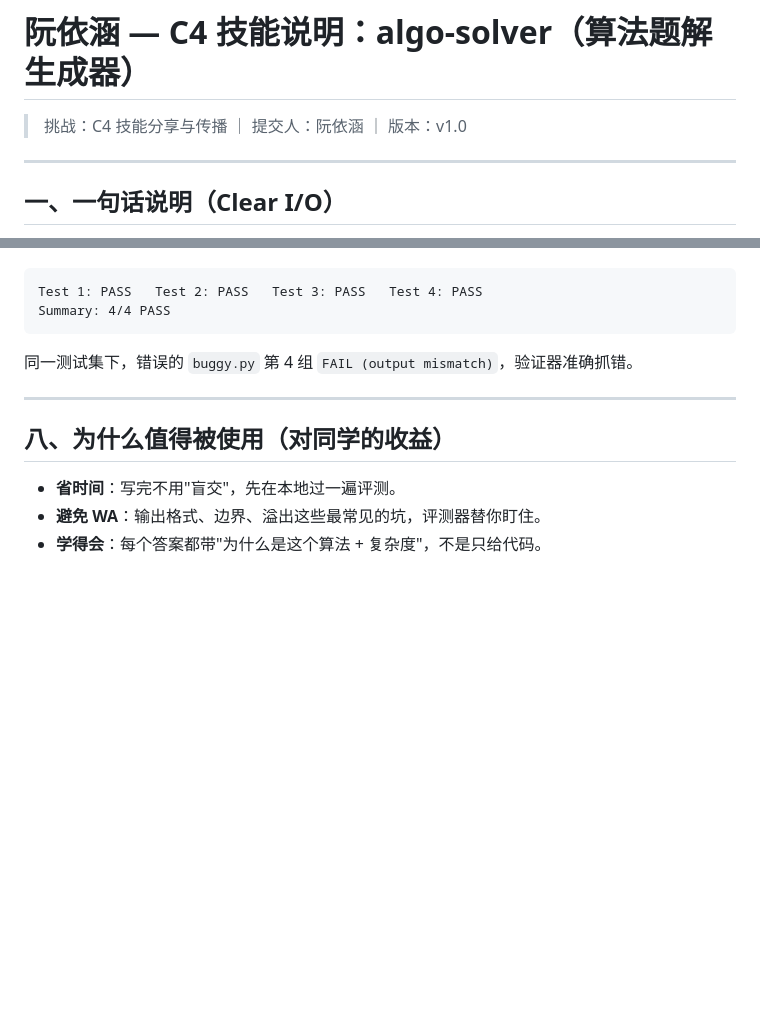
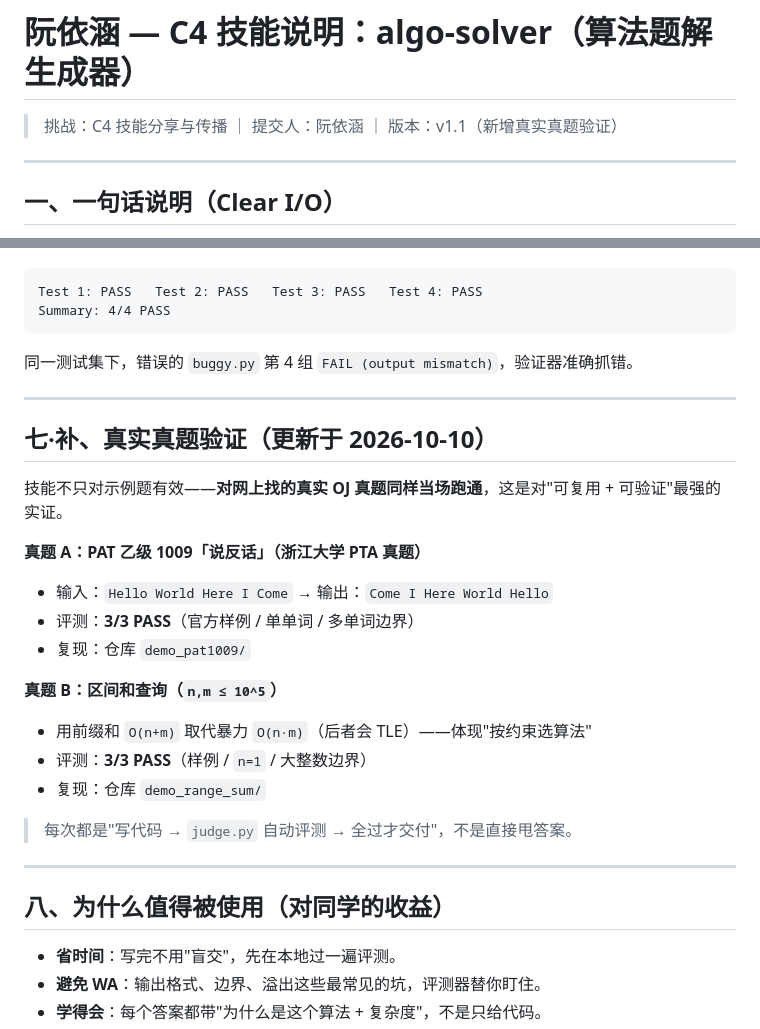
Before and after one commit to yihan110/yihan110, a Markdown page: C4_algo-solver/阮依涵_C4_skill说明.md, 2 parts joined by grey strips. GitHub-like rendering; blank space fills up the shorter version.

```diff
--- a/C4_algo-solver/阮依涵_C4_skill说明.md
+++ b/C4_algo-solver/阮依涵_C4_skill说明.md
@@ -1,6 +1,6 @@
 # 阮依涵 — C4 技能说明：algo-solver（算法题解生成器）
 
-> 挑战：C4 技能分享与传播 ｜ 提交人：阮依涵 ｜ 版本：v1.0
+> 挑战：C4 技能分享与传播 ｜ 提交人：阮依涵 ｜ 版本：v1.1（新增真实真题验证）
 
 ---
 
@@ -104,6 +104,24 @@ Summary: 4/4 PASS
 
 ---
 
+## 七·补、真实真题验证（更新于 2026-10-10）
+
+技能不只对示例题有效——**对网上找的真实 OJ 真题同样当场跑通**，这是对"可复用 + 可验证"最强的实证。
+
+**真题 A：PAT 乙级 1009「说反话」（浙江大学 PTA 真题）**
+- 输入：`Hello World Here I Come` → 输出：`Come I Here World Hello`
+- 评测：**3/3 PASS**（官方样例 / 单单词 / 多单词边界）
+- 复现：仓库 `demo_pat1009/`
+
+**真题 B：区间和查询（`n,m ≤ 10^5`）**
+- 用前缀和 `O(n+m)` 取代暴力 `O(n·m)`（后者会 TLE）——体现"按约束选算法"
+- 评测：**3/3 PASS**（样例 / `n=1` / 大整数边界）
+- 复现：仓库 `demo_range_sum/`
+
+> 每次都是"写代码 → `judge.py` 自动评测 → 全过才交付"，不是直接甩答案。
+
+---
+
 ## 八、为什么值得被使用（对同学的收益）
 
 - **省时间**：写完不用"盲交"，先在本地过一遍评测。
```
Also changed, not shown: C4_algo-solver/阮依涵_C4_AI日志.md (+11 -4 lines).
